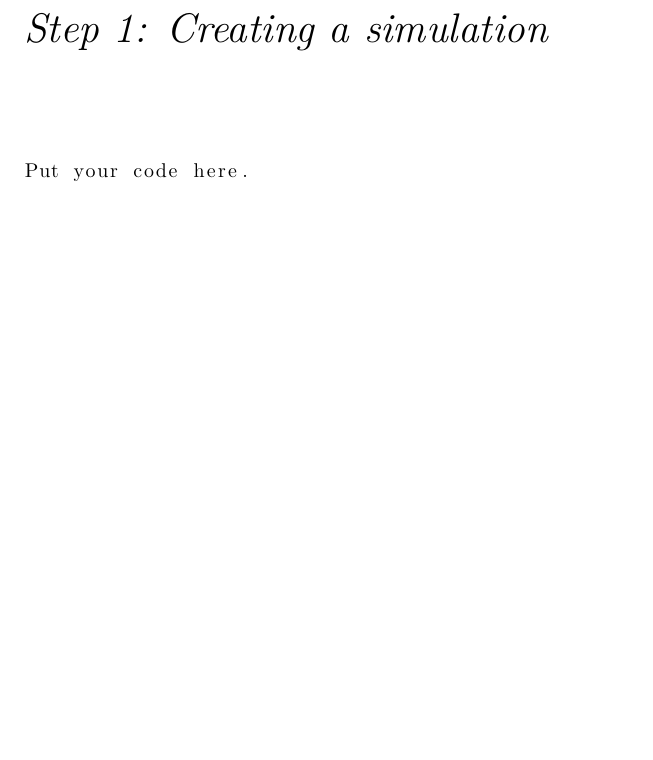
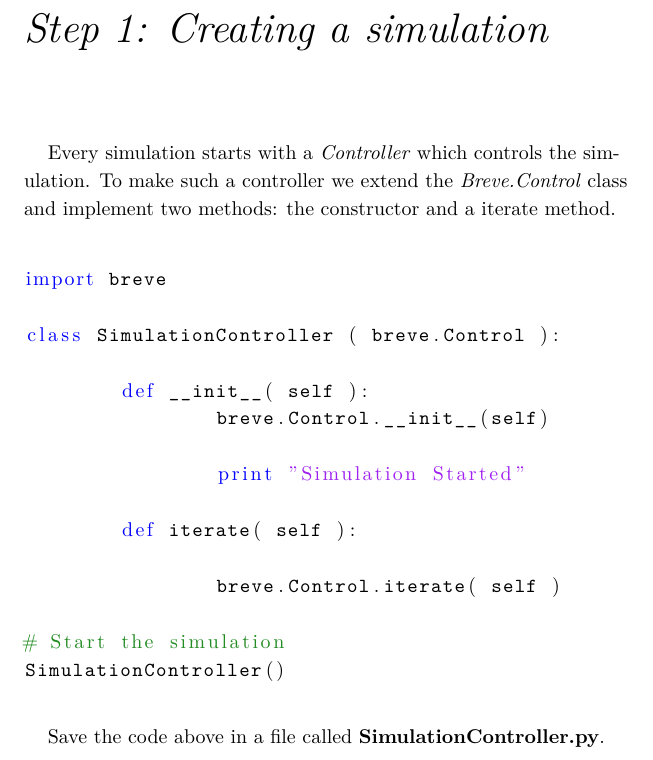
Before and after one commit to wouterbulten/ACAIS2013Workshop, a LaTeX book (docs/ACAIS2013Workshop_Instructions.tex, which reads docs/creatingsim.tex): part of page 5 of 6, cut so that both start at the same text, the shorter picture padded with empty space. Compiled offline with XeLaTeX; a LaTeX package or settings file that is missing is left out.

Commit message:
Added first code example.

```diff
--- a/docs/ACAIS2013Workshop_Instructions.tex
+++ b/docs/ACAIS2013Workshop_Instructions.tex
@@ -82,7 +82,29 @@
 % Typesets the font size, leading, and measure in the form of 10/12x26 pc.
 \newcommand{\measure}[3]{#1/#2$\times$\unit[#3]{pc}}
 
+\usepackage{color}
 \usepackage{listings}
+\lstset{
+	tabsize=4,
+	language=matlab,
+       % basicstyle=\scriptsize,
+        %upquote=true,
+        aboveskip={1.5\baselineskip},
+        columns=fixed,
+        showstringspaces=false,
+        extendedchars=true,
+        breaklines=true,
+        prebreak = \raisebox{0ex}[0ex][0ex]{\ensuremath{\hookleftarrow}},
+	frame=none,
+        showtabs=false,
+        showspaces=false,
+        showstringspaces=false,
+        identifierstyle=\ttfamily,
+        keywordstyle=\color[rgb]{0,0,1},
+        commentstyle=\color[rgb]{0.133,0.545,0.133},
+        stringstyle=\color[rgb]{0.627,0.126,0.941},
+	language=Python
+}
 
 \begin{document}
 
--- a/docs/creatingsim.tex
+++ b/docs/creatingsim.tex
@@ -1,3 +1,24 @@
+
+Every simulation starts with a \textit{Controller} which controls the simulation. To make such a controller we extend the \textit{Breve.Control} class and implement two methods: the constructor and a iterate method.
+
 \begin{lstlisting}[language=Python]
-Put your code here.
+import breve
+
+class SimulationController ( breve.Control ):
+
+        def __init__( self ):
+                breve.Control.__init__(self)
+
+                print "Simulation Started"
+
+        def iterate( self ):
+
+                breve.Control.iterate( self )
+
+# Start the simulation
+SimulationController()
 \end{lstlisting}
+
+\mbox{}\\\noindent
+
+Save the code above in a file called \textbf{SimulationController.py}.
```
Also changed, not shown: 1 other file.
